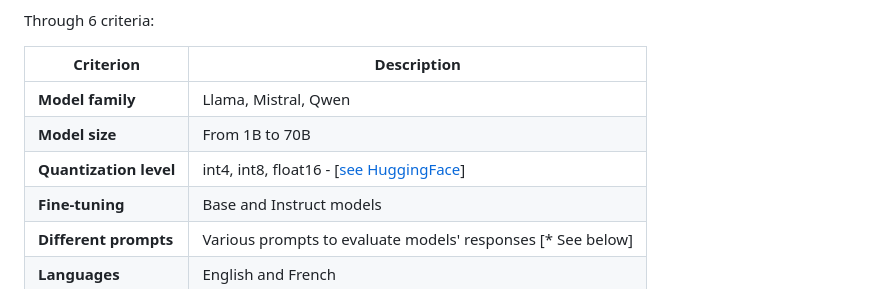
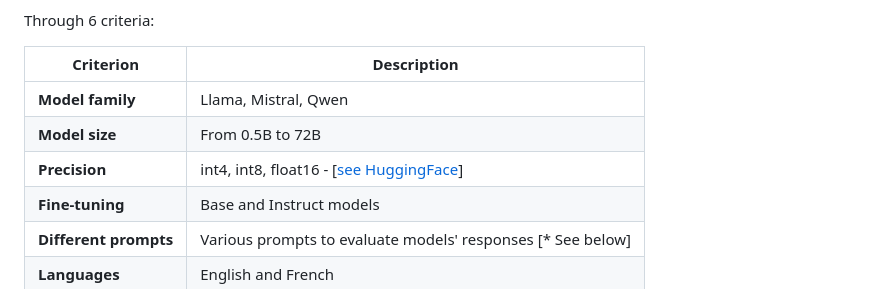
Before and after one commit to AdrienGuille/geo-llm, a Markdown page: README.md, the part around the change. Drawn GitHub-style.

```diff
--- a/README.md
+++ b/README.md
@@ -7,8 +7,8 @@ Through 6 criteria:
 | **Criterion**             | **Description**                                                  |
 |---------------------------|------------------------------------------------------------------|
 | **Model family**          | Llama, Mistral, Qwen                                             |
-| **Model size**            | From 1B to 70B                                                   |
-| **Quantization level**    | int4, int8, float16 - [[see HuggingFace](https://huggingface.co/docs/optimum/v1.17.1/concept_guides/quantization)]                                  |
+| **Model size**            | From 0.5B to 72B                                                   |
+| **Precision**             | int4, int8, float16 - [[see HuggingFace](https://huggingface.co/docs/optimum/v1.17.1/concept_guides/quantization)]                                  |
 | **Fine-tuning**           | Base and Instruct models                                         |
 | **Different prompts**     | Various prompts to evaluate models' responses   [* See below]    |
 | **Languages**             | English and French                                               |
```
